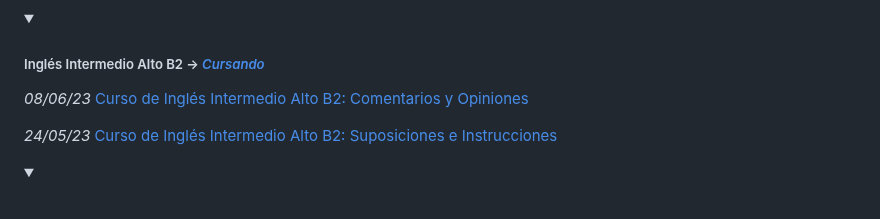
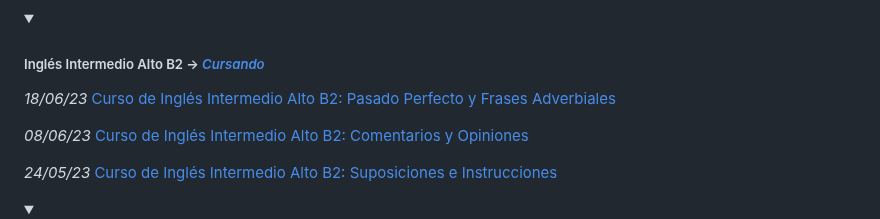
Before and after one commit to RoderickGamer/RoderickGamer, a Markdown page: Formación, cursos y certificaciones.md, the part around the change. Drawn GitHub-style; folded sections open; blank space fills up the shorter version.

```diff
--- a/Formación, cursos y certificaciones.md
+++ b/Formación, cursos y certificaciones.md
@@ -159,7 +159,7 @@ _08/03/23_ [Cómo y Por Qué Aprender Data Science e Inteligencia Artificial](ht
 
 
 
-
+_18/06/23_ [Curso de Inglés Intermedio Alto B2: Pasado Perfecto y Frases Adverbiales](https://platzi.com/p/roderick_gamer/curso/5118-pasado-perfecto-frases-adverbiales/diploma/detalle/)
 
 _08/06/23_ [Curso de Inglés Intermedio Alto B2: Comentarios y Opiniones](https://platzi.com/p/roderick_gamer/curso/2415-intenciones-comparaciones/diploma/detalle/)
 
```
